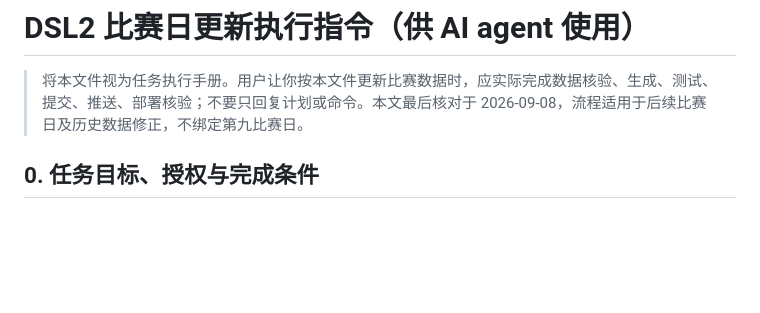
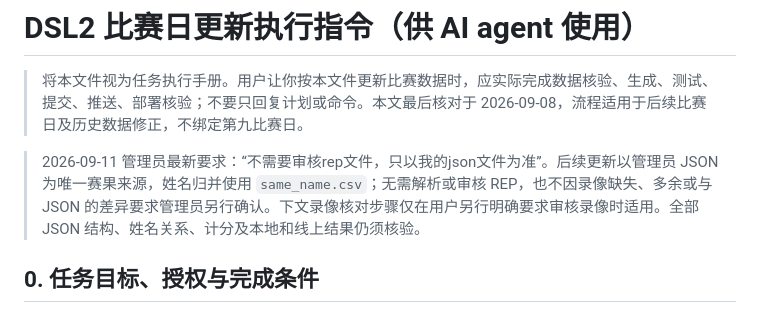
Before and after one commit to GGrush-Doudizhu/scdoudizhu-site, a Markdown page: docs/matchday-update-agent.md, the part around the change. GitHub-like rendering; blank space fills up the shorter version.

```diff
--- a/docs/matchday-update-agent.md
+++ b/docs/matchday-update-agent.md
@@ -1,6 +1,8 @@
 # DSL2 比赛日更新执行指令（供 AI agent 使用）
 
 > 将本文件视为任务执行手册。用户让你按本文件更新比赛数据时，应实际完成数据核验、生成、测试、提交、推送、部署核验；不要只回复计划或命令。本文最后核对于 2026-09-08，流程适用于后续比赛日及历史数据修正，不绑定第九比赛日。
+
+> 2026-09-11 管理员最新要求：“不需要审核rep文件，只以我的json文件为准”。后续更新以管理员 JSON 为唯一赛果来源，姓名归并使用 `same_name.csv`；无需解析或审核 REP，也不因录像缺失、多余或与 JSON 的差异要求管理员另行确认。下文录像核对步骤仅在用户另行明确要求审核录像时适用。全部 JSON 结构、姓名关系、计分及本地和线上结果仍须核验。
 
 ## 0. 任务目标、授权与完成条件
 
```
Also changed, not shown: docs/audits/2026-09-11-identity-review.md (+1 -1 lines).
